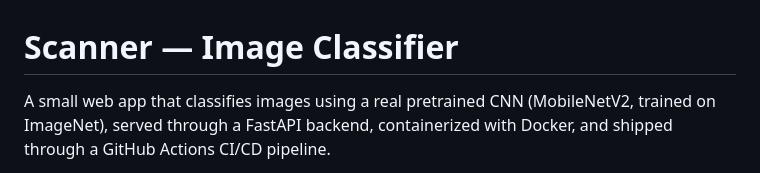
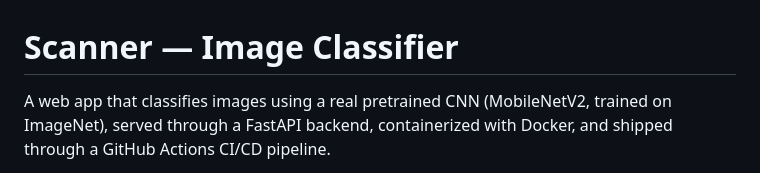
Before and after one commit to Hama1L/Image-Classifier-CNN-model, a Markdown page: README.md, the part around the change. GitHub-like rendering.

Commit message:
Update project description in README.md

```diff
--- a/README.md
+++ b/README.md
@@ -1,6 +1,6 @@
 # Scanner — Image Classifier
 
-A small web app that classifies images using a real pretrained CNN
+A web app that classifies images using a real pretrained CNN
 (MobileNetV2, trained on ImageNet), served through a FastAPI backend,
 containerized with Docker, and shipped through a GitHub Actions CI/CD
 pipeline.
```
